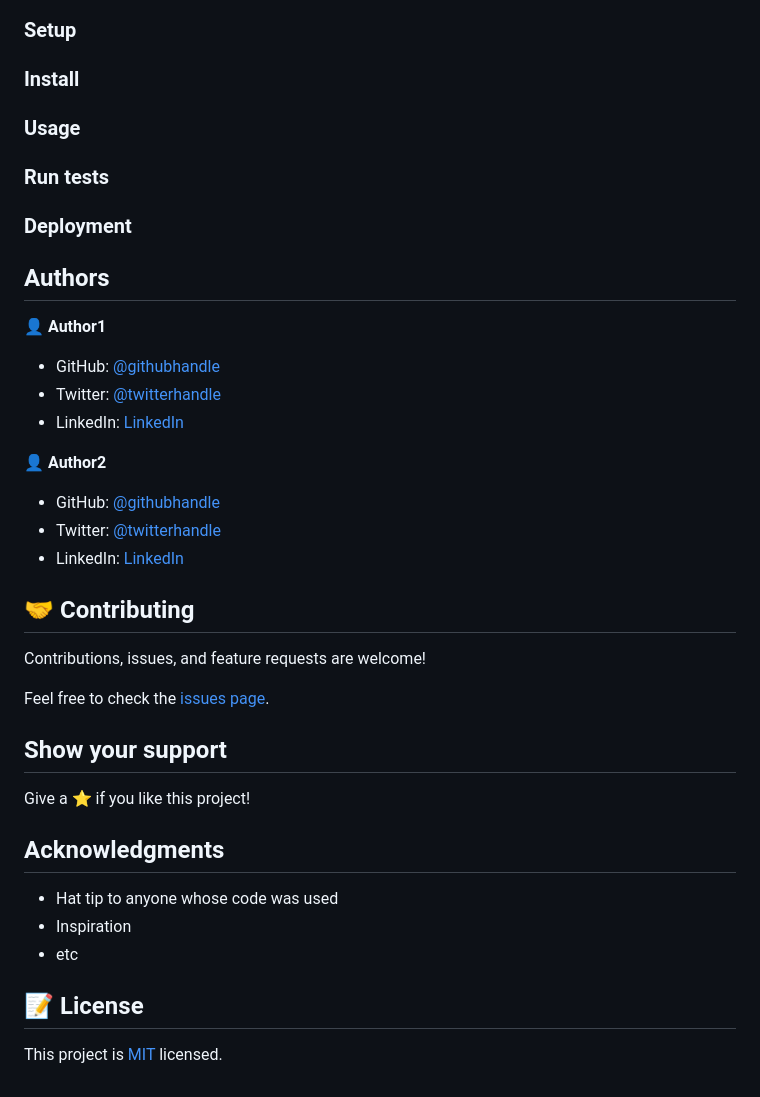
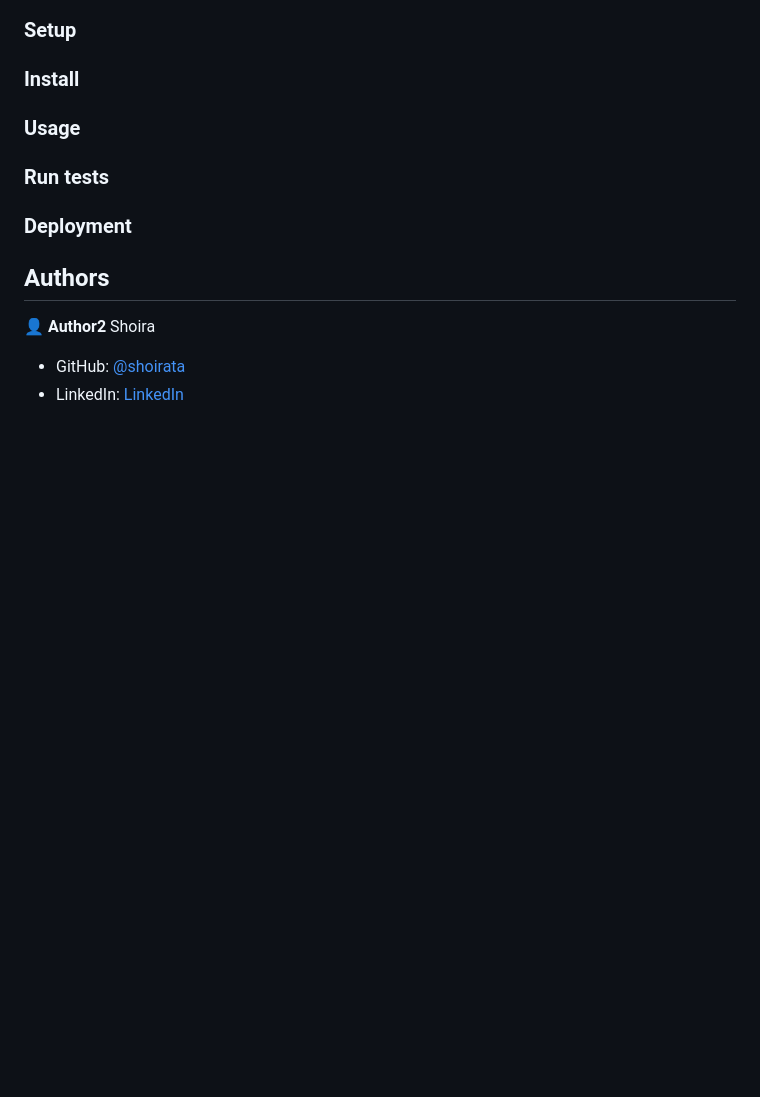
Before and after one commit to ShoiraTa/sassProject, a Markdown page: README.md, the part around the change printed below. Rendered like a GitHub page; blank space fills up the shorter version.

```diff
--- a/README.md
+++ b/README.md
@@ -39,38 +30,9 @@ To get a local copy up and running follow these simple example steps.
 
 ### Deployment
 
-
-
 ## Authors
 
-👤 **Author1**
+👤 **Author2** Shoira
 
-- GitHub: [@githubhandle](https://github.com/githubhandle)
-- Twitter: [@twitterhandle](https://twitter.com/twitterhandle)
+- GitHub: [@shoirata](https://github.com/githubhandle)
 - LinkedIn: [LinkedIn](https://linkedin.com/linkedinhandle)
-
-👤 **Author2**
-
-- GitHub: [@githubhandle](https://github.com/githubhandle)
-- Twitter: [@twitterhandle](https://twitter.com/twitterhandle)
-- LinkedIn: [LinkedIn](https://linkedin.com/linkedinhandle)
-
-## 🤝 Contributing
-
-Contributions, issues, and feature requests are welcome!
-
-Feel free to check the [issues page](issues/).
-
-## Show your support
-
-Give a ⭐️ if you like this project!
-
-## Acknowledgments
-
-- Hat tip to anyone whose code was used
-- Inspiration
-- etc
-
-## 📝 License
-
-This project is [MIT](lic.url) licensed.
```
Also changed, not shown: other parts of README.md (+4 -13 lines), app_screenshot.png (deleted), img/desktop.png (added), 11 other files.
